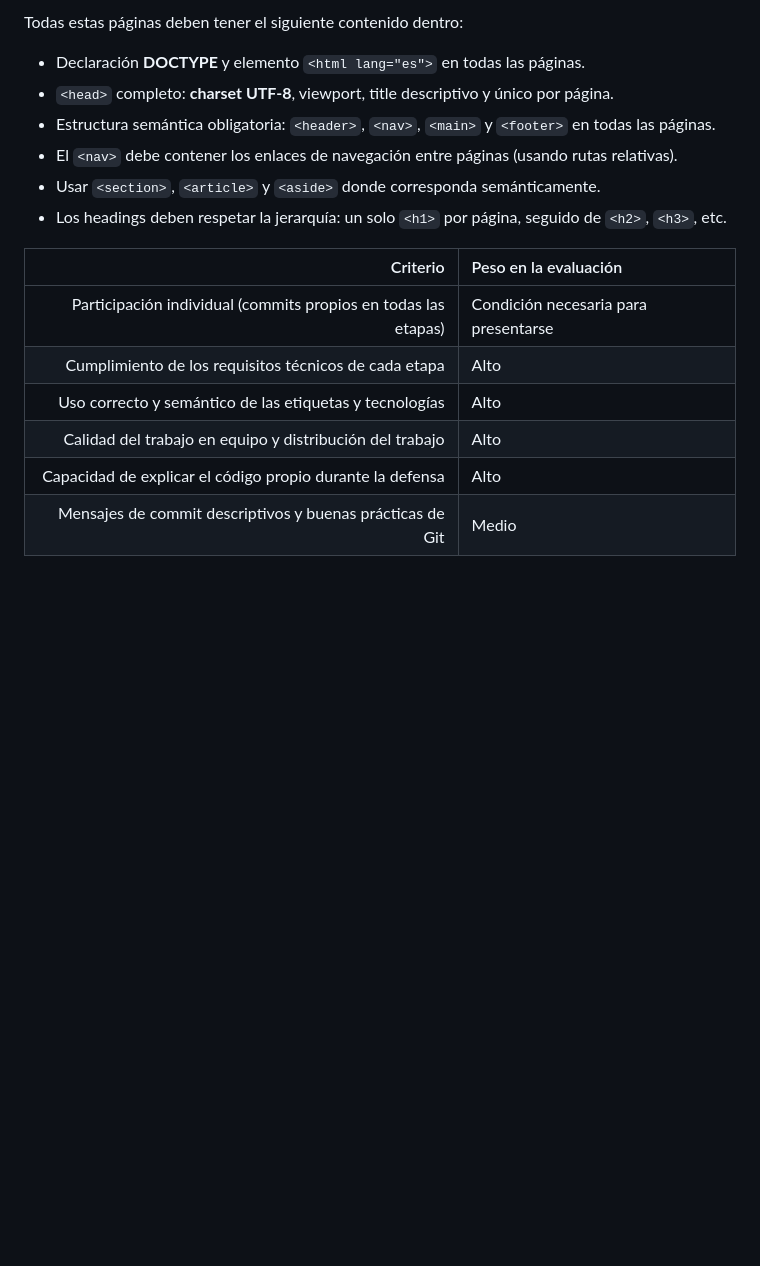
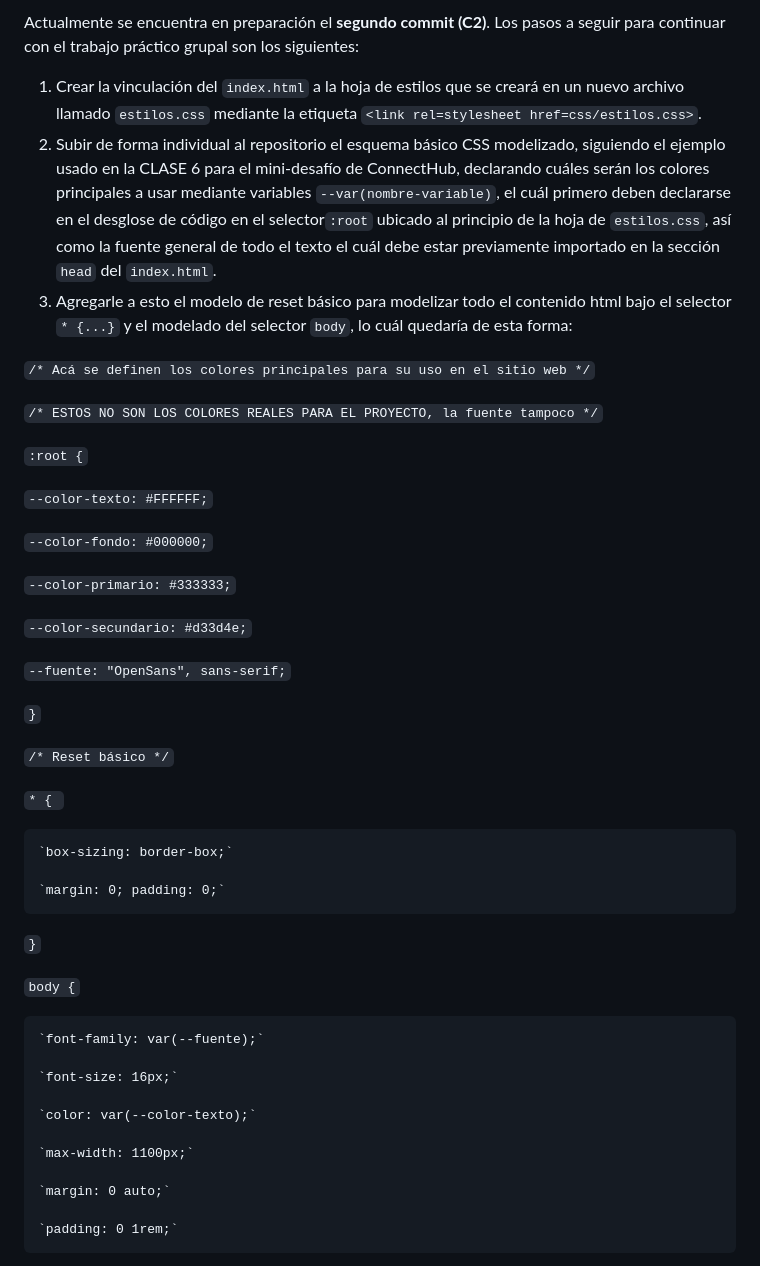
Before and after one commit to NicoBenialgo/TrabajoGrupal-Lenguajes1-UNAHUR, a Markdown page: README.md, the part around one of its changes. GitHub-like rendering; blank space fills up the shorter version.

```diff
--- a/README.md
+++ b/README.md
@@ -53,17 +38,49 @@ Se busca para la entrega del primer commit la participación de la totalidad de
 
-Todas estas páginas deben tener el siguiente contenido dentro:
-  * Declaración **DOCTYPE** y elemento `<html lang="es">` en todas las páginas.
-  * `<head>` completo: **charset UTF-8**, viewport, title descriptivo y único por página.
-  * Estructura semántica obligatoria: `<header>`, `<nav>`, `<main>` y `<footer>` en todas las páginas.
-  * El `<nav>` debe contener los enlaces de navegación entre páginas (usando rutas relativas).
-  * Usar `<section>`, `<article>` y `<aside>` donde corresponda semánticamente.
-  * Los headings deben respetar la jerarquía: un solo `<h1>` por página, seguido de `<h2>`, `<h3>`, etc.
+Actualmente se encuentra en preparación el **segundo commit (C2)**. Los pasos a seguir para continuar con el trabajo práctico grupal son los siguientes:
 
-Criterio                                                       | Peso en la evaluación
--------------------------------------------------------------: | :------------------------------------------------------------------
-Participación individual (commits propios en todas las etapas) | Condición necesaria para presentarse
-Cumplimiento de los requisitos técnicos de cada etapa          | Alto
-Uso correcto y semántico de las etiquetas y tecnologías        | Alto
-Calidad del trabajo en equipo y distribución del trabajo       | Alto
-Capacidad de explicar el código propio durante la defensa      | Alto
-Mensajes de commit descriptivos y buenas prácticas de Git      | Medio
+ 1. Crear la vinculación del `index.html` a la hoja de estilos que se creará en un nuevo archivo llamado `estilos.css` mediante la etiqueta `<link rel=stylesheet href=css/estilos.css>`.
+ 2. Subir de forma individual al repositorio el esquema básico CSS modelizado, siguiendo el ejemplo usado en la CLASE 6 para el mini-desafío de ConnectHub, declarando cuáles serán los colores principales a usar mediante variables `--var(nombre-variable)`, el cuál primero deben declararse en el desglose de código en el selector`:root` ubicado al principio de la hoja de `estilos.css`, así como la fuente general de todo el texto el cuál debe estar previamente importado en la sección `head` del `index.html`.
+ 3. Agregarle a esto el modelo de reset básico para modelizar todo el contenido html bajo el selector `* {...}` y el modelado del selector `body`, lo cuál quedaría de esta forma:
+
+`/* Acá se definen los colores principales para su uso en el sitio web */`
+
+`/* ESTOS NO SON LOS COLORES REALES PARA EL PROYECTO, la fuente tampoco */`
+
+`:root {`
+
+`--color-texto: #FFFFFF;`
+
+`--color-fondo: #000000;`
+
+`--color-primario: #333333;`
+
+`--color-secundario: #d33d4e;`
+
+`--fuente: "OpenSans", sans-serif;`
+
+`}`
+
+`/* Reset básico */`
+
+`* { `
+
+    `box-sizing: border-box;`
+
+    `margin: 0; padding: 0;`
+
+`}`
+
+`body {`
+
+    `font-family: var(--fuente);`
+
+    `font-size: 16px;`
+
+    `color: var(--color-texto);`
+
+    `max-width: 1100px;`
+
+    `margin: 0 auto;`
+
+    `padding: 0 1rem;`
+
```
Also changed, not shown: other parts of README.md (+61 -38 lines).
